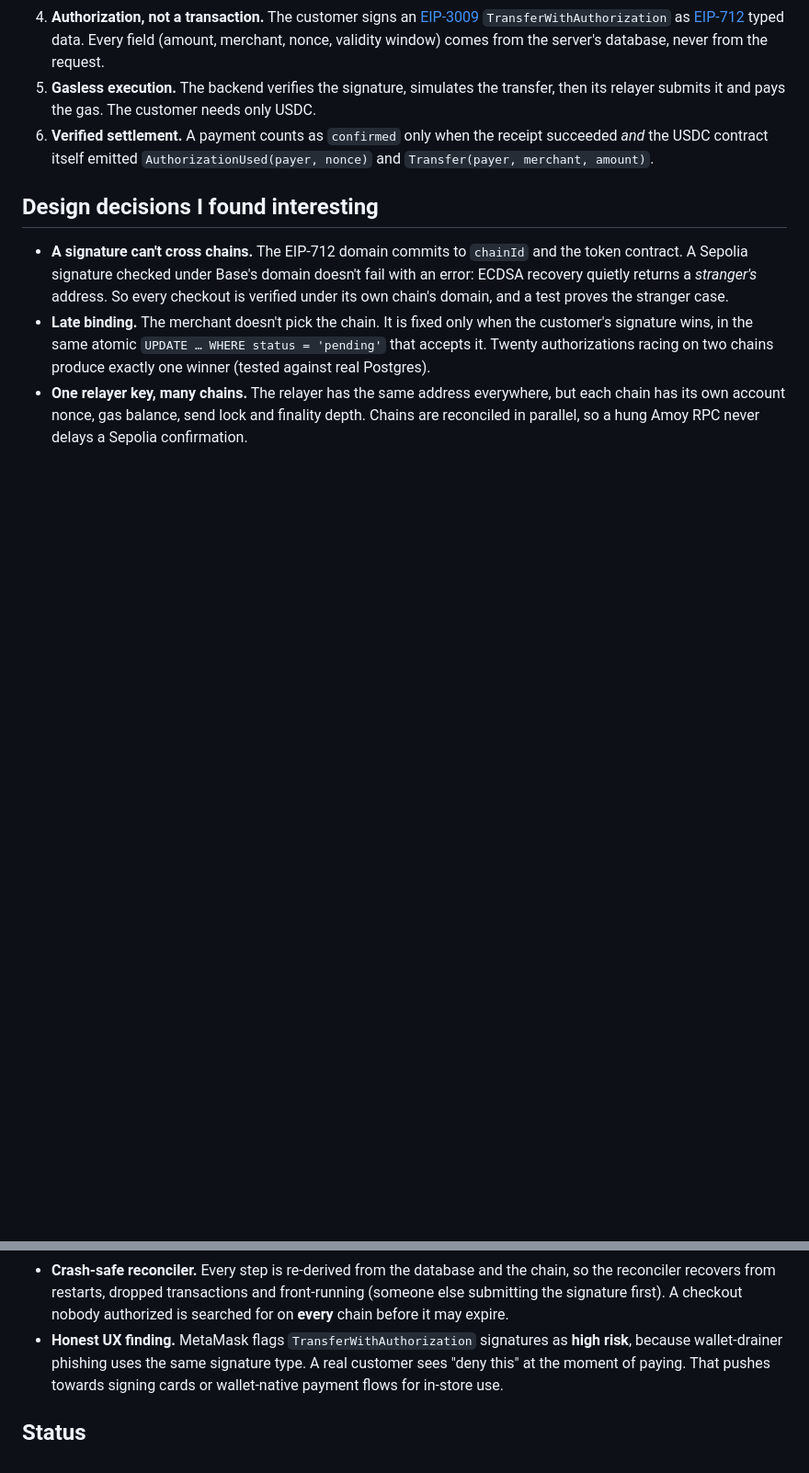
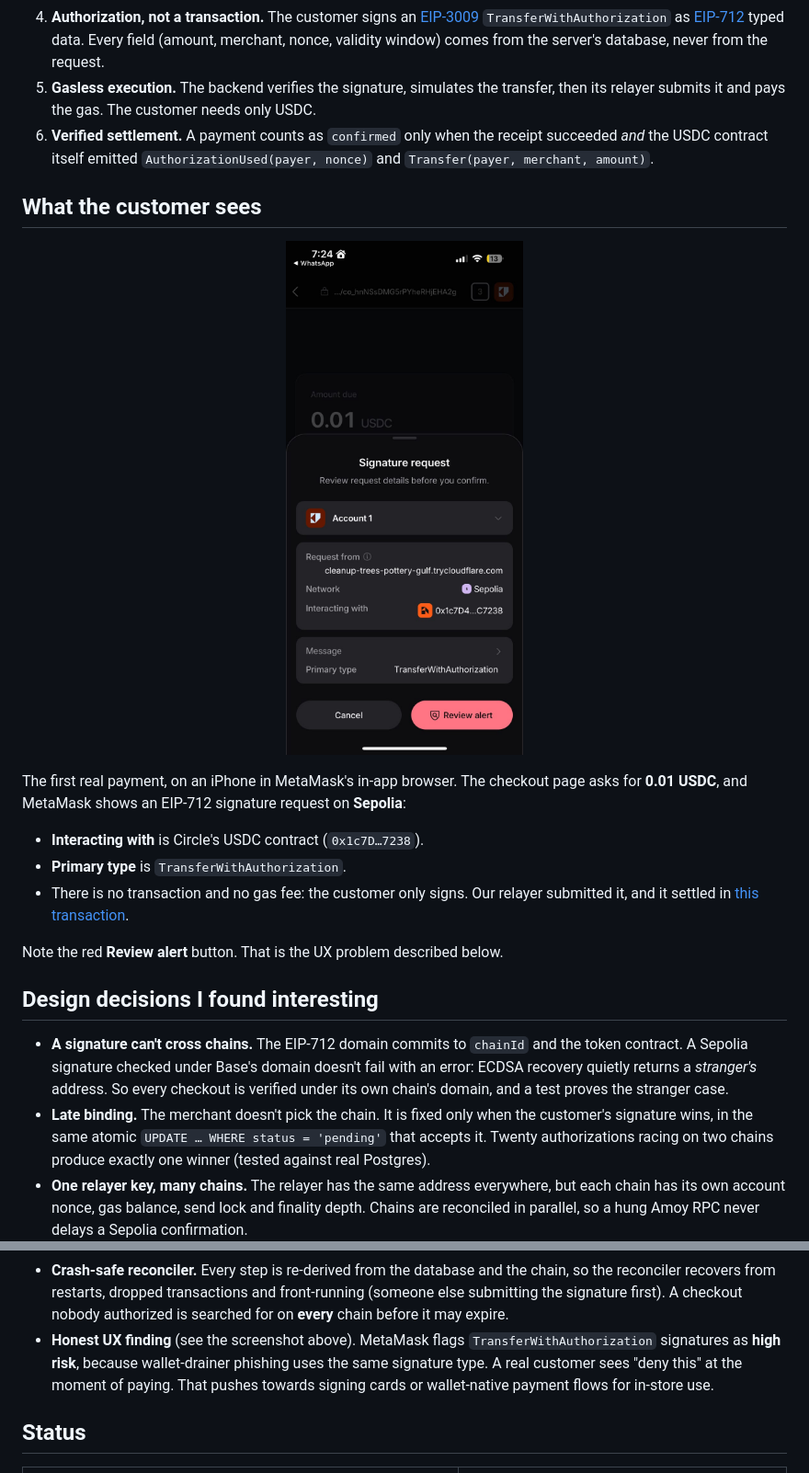
Before and after one commit to Preamji-001/tap-to-pay-usdc, a Markdown page: README.md, 2 parts joined by grey strips. Shown at 92% size. Drawn GitHub-style; pictures changed too: docs/images/metamask-signature-request.jpg (added); blank space fills up the shorter version.

Commit message:
docs: screenshot of the MetaMask signature request for the first payment
Co-Authored-By: Claude Opus 5.5 <noreply@anthropic.com>

```diff
--- a/README.md
+++ b/README.md
@@ -68,6 +68,21 @@ sequenceDiagram
 6. **Verified settlement.** A payment counts as `confirmed` only when the receipt succeeded *and* the USDC
    contract itself emitted `AuthorizationUsed(payer, nonce)` and `Transfer(payer, merchant, amount)`.
 
+## What the customer sees
+
+<p align="center">
+  <img src="docs/images/metamask-signature-request.jpg" alt="MetaMask mobile showing a signature request for a 0.01 USDC checkout on Sepolia, primary type TransferWithAuthorization, with a Review alert button" width="320">
+</p>
+
+The first real payment, on an iPhone in MetaMask's in-app browser. The checkout page asks for **0.01 USDC**,
+and MetaMask shows an EIP-712 signature request on **Sepolia**:
+- **Interacting with** is Circle's USDC contract (`0x1c7D…7238`).
+- **Primary type** is `TransferWithAuthorization`.
+- There is no transaction and no gas fee: the customer only signs. Our relayer submitted it, and it settled
+  in [this transaction](https://sepolia.etherscan.io/tx/0xd4bab3d63a3dc2c1822ab0c76e74f545588b405c6276ef64ee1c3094030965ba).
+
+Note the red **Review alert** button. That is the UX problem described below.
+
 ## Design decisions I found interesting
 
 - **A signature can't cross chains.** The EIP-712 domain commits to `chainId` and the token contract. A
@@ -83,7 +98,7 @@ sequenceDiagram
 - **Crash-safe reconciler.** Every step is re-derived from the database and the chain, so the reconciler
   recovers from restarts, dropped transactions and front-running (someone else submitting the signature
   first). A checkout nobody authorized is searched for on **every** chain before it may expire.
-- **Honest UX finding.** MetaMask flags `TransferWithAuthorization` signatures as **high risk**, because
+- **Honest UX finding** (see the screenshot above). MetaMask flags `TransferWithAuthorization` signatures as **high risk**, because
   wallet-drainer phishing uses the same signature type. A real customer sees "deny this" at the moment of
   paying. That pushes towards signing cards or wallet-native payment flows for in-store use.
 
```
